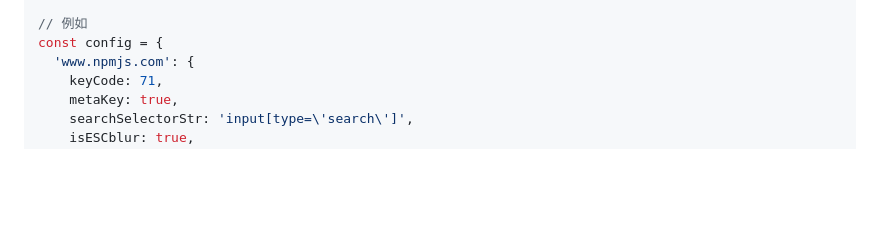
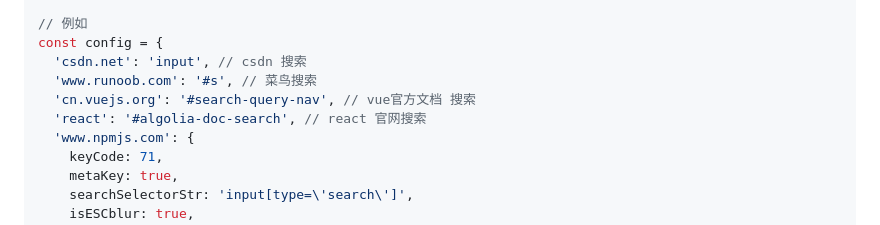
Before and after one commit to zzall/temperMonkey, a Markdown page: easy_search/README.md, the part around the change. Drawn GitHub-style; blank space fills up the shorter version.

Commit message:
feat: 更改easy_search readme

```diff
--- a/easy_search/README.md
+++ b/easy_search/README.md
@@ -129,6 +129,10 @@
 
 // 例如
 const config = {
+  'csdn.net': 'input', // csdn 搜索
+  'www.runoob.com': '#s', // 菜鸟搜索
+  'cn.vuejs.org': '#search-query-nav', // vue官方文档 搜索
+  'react': '#algolia-doc-search', // react 官网搜索
   'www.npmjs.com': {
     keyCode: 71,
     metaKey: true,
```
